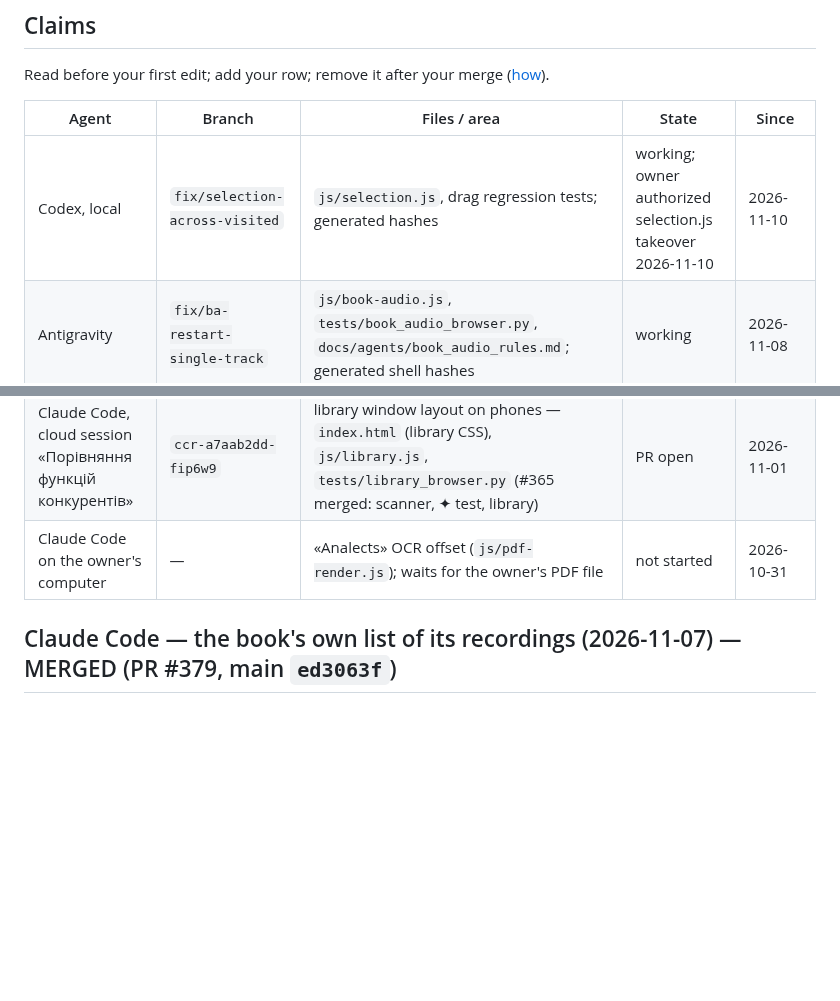
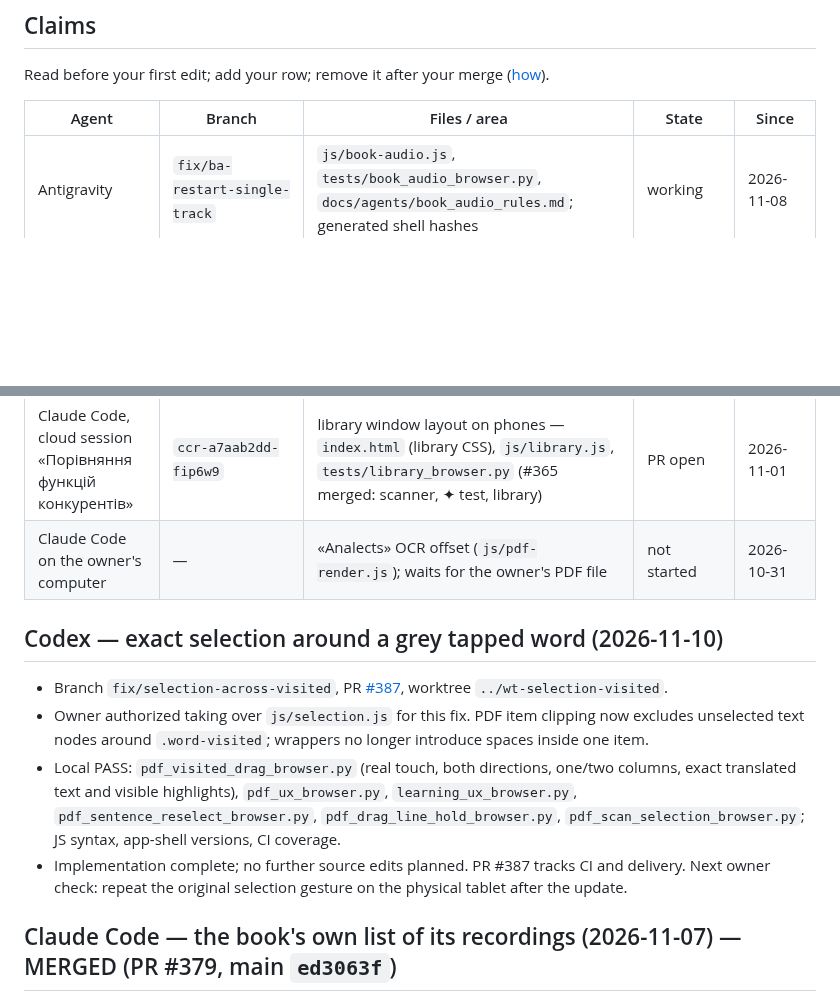
Before and after one commit to zavoritniigor-ui/ai-ebook-reader, a Markdown page: HANDOFF.md, 2 parts joined by grey strips. Drawn GitHub-style; blank space fills up the shorter version.

Commit message:
docs(handoff): record visited-word selection fix and validation

```diff
--- a/HANDOFF.md
+++ b/HANDOFF.md
@@ -9,13 +9,18 @@ Read before your first edit; add your row; remove it after your merge ([how](doc
 
 | Agent | Branch | Files / area | State | Since |
 | --- | --- | --- | --- | --- |
-| Codex, local | `fix/selection-across-visited` | `js/selection.js`, drag regression tests; generated hashes | working; owner authorized selection.js takeover 2026-11-10 | 2026-11-10 |
 | Antigravity | `fix/ba-restart-single-track` | `js/book-audio.js`, `tests/book_audio_browser.py`, `docs/agents/book_audio_rules.md`; generated shell hashes | working | 2026-11-08 |
 | Codex, cloud | `fix/server-page-speech` | `js/tts.js`, `js/local-speech.js`, `js/lang-detect.js`, `js/selection.js`, `tests/local_speech_browser.py`, `tests/language_context_browser.py`; generated hashes | follow-up: en/fr server only; selected-word speech audit | 2026-11-04 |
 | Codex, cloud | `feat/separate-scans-shelf` | `js/book-shelf.js`, `js/scanner.js`, `tests/book_shelf_browser.py`, `tests/scanner_browser.py`, `ARCHITECTURE.md`; shelf CSS and generated hashes | working | current session |
 | Codex, local | `fix/blurred-scan-sharpness` | `js/pdf-contrast.js`, `tests/pdf_contrast_browser.py`; generated shell hashes | PR #367 open; local gates PASS; exact-head CI pending | 2026-11-02 |
 | Claude Code, cloud session «Порівняння функцій конкурентів» | `ccr-a7aab2dd-fip6w9` | library window layout on phones — `index.html` (library CSS), `js/library.js`, `tests/library_browser.py` (#365 merged: scanner, ✦ test, library) | PR open | 2026-11-01 |
 | Claude Code on the owner's computer | — | «Analects» OCR offset (`js/pdf-render.js`); waits for the owner's PDF file | not started | 2026-10-31 |
+
+## Codex — exact selection around a grey tapped word (2026-11-10)
+- Branch `fix/selection-across-visited`, PR [#387](https://github.com/zavoritniigor-ui/ai-ebook-reader/pull/387), worktree `../wt-selection-visited`.
+- Owner authorized taking over `js/selection.js` for this fix. PDF item clipping now excludes unselected text nodes around `.word-visited`; wrappers no longer introduce spaces inside one item.
+- Local PASS: `pdf_visited_drag_browser.py` (real touch, both directions, one/two columns, exact translated text and visible highlights), `pdf_ux_browser.py`, `learning_ux_browser.py`, `pdf_sentence_reselect_browser.py`, `pdf_drag_line_hold_browser.py`, `pdf_scan_selection_browser.py`; JS syntax, app-shell versions, CI coverage.
+- Implementation complete; no further source edits planned. PR #387 tracks CI and delivery. Next owner check: repeat the original selection gesture on the physical tablet after the update.
 
 ## Claude Code — the book's own list of its recordings (2026-11-07) — MERGED (PR #379, main `ed3063f`)
 - Rules §6.4 of `docs/agents/book_audio_rules.md`; the code is in `js/book-audio.js`; the test is `tests/book_audio_annex_browser.py`
```
